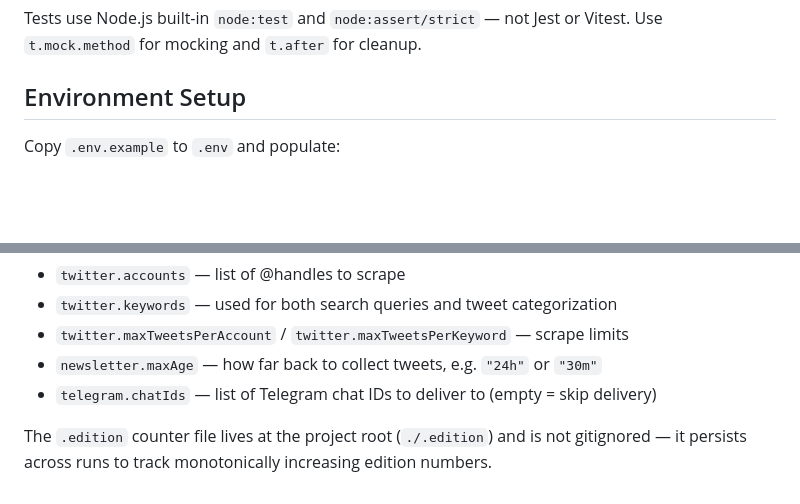
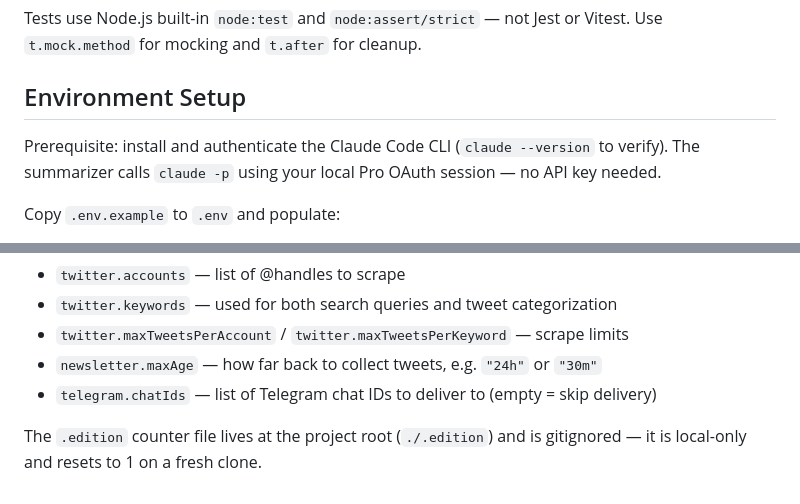
Before and after one commit to tim-jordan-1/tech-newsletter, a Markdown page: CLAUDE.md, 2 parts joined by grey strips. Rendered like a GitHub page; blank space fills up the shorter version.

Commit message:
docs: fix CLAUDE.md — add claude CLI prerequisite, correct .edition gitignore note

```diff
--- a/CLAUDE.md
+++ b/CLAUDE.md
@@ -26,6 +26,8 @@ TypeScript is executed directly via `tsx` — there is no compile step needed du
 Tests use Node.js built-in `node:test` and `node:assert/strict` — not Jest or Vitest. Use `t.mock.method` for mocking and `t.after` for cleanup.
 
 ## Environment Setup
+
+Prerequisite: install and authenticate the Claude Code CLI (`claude --version` to verify). The summarizer calls `claude -p` using your local Pro OAuth session — no API key needed.
 
 Copy `.env.example` to `.env` and populate:
 
@@ -60,4 +62,4 @@ Edit `config.json` to change behavior without touching code:
 - `newsletter.maxAge` — how far back to collect tweets, e.g. `"24h"` or `"30m"`
 - `telegram.chatIds` — list of Telegram chat IDs to deliver to (empty = skip delivery)
 
-The `.edition` counter file lives at the project root (`./.edition`) and is not gitignored — it persists across runs to track monotonically increasing edition numbers.
+The `.edition` counter file lives at the project root (`./.edition`) and is gitignored — it is local-only and resets to 1 on a fresh clone.
```
